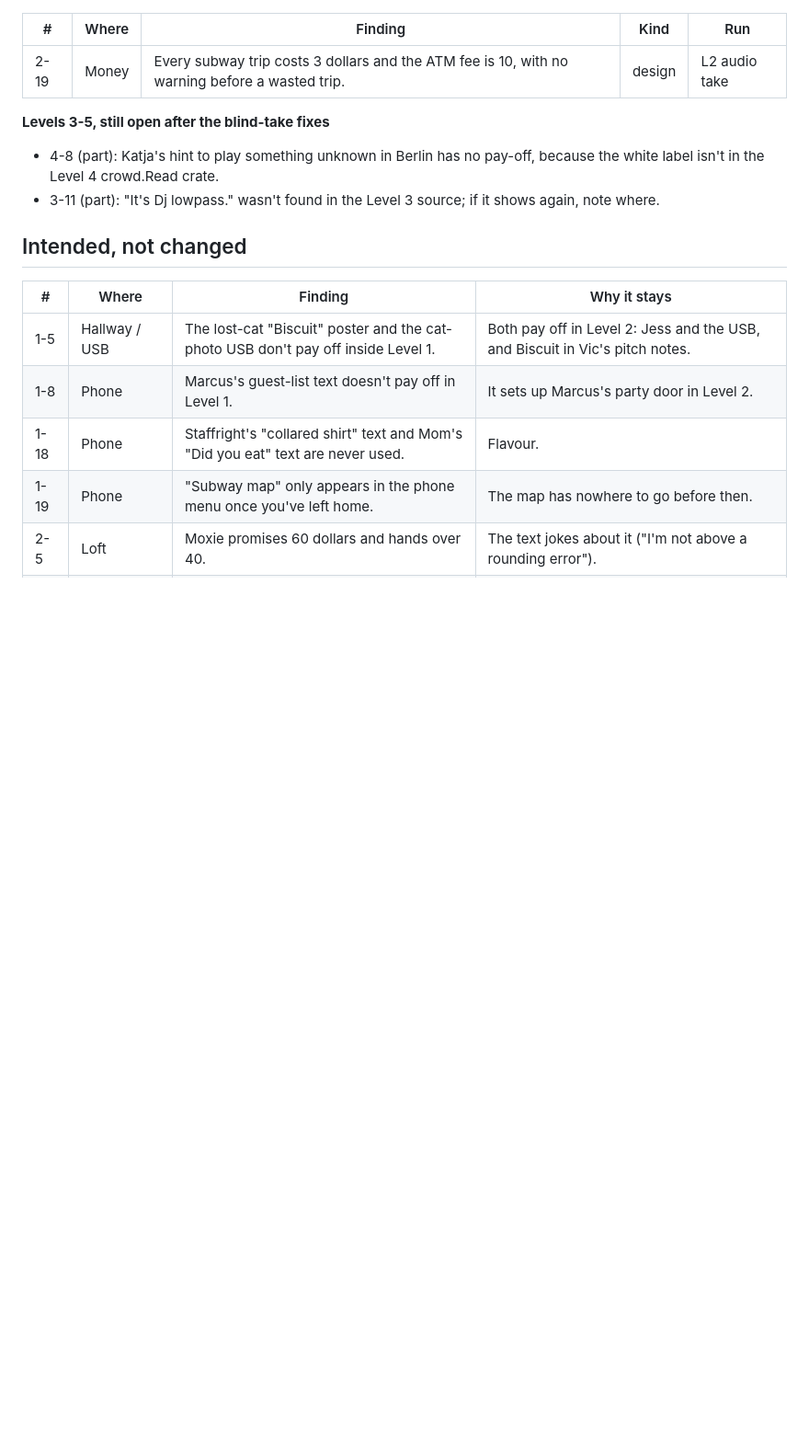
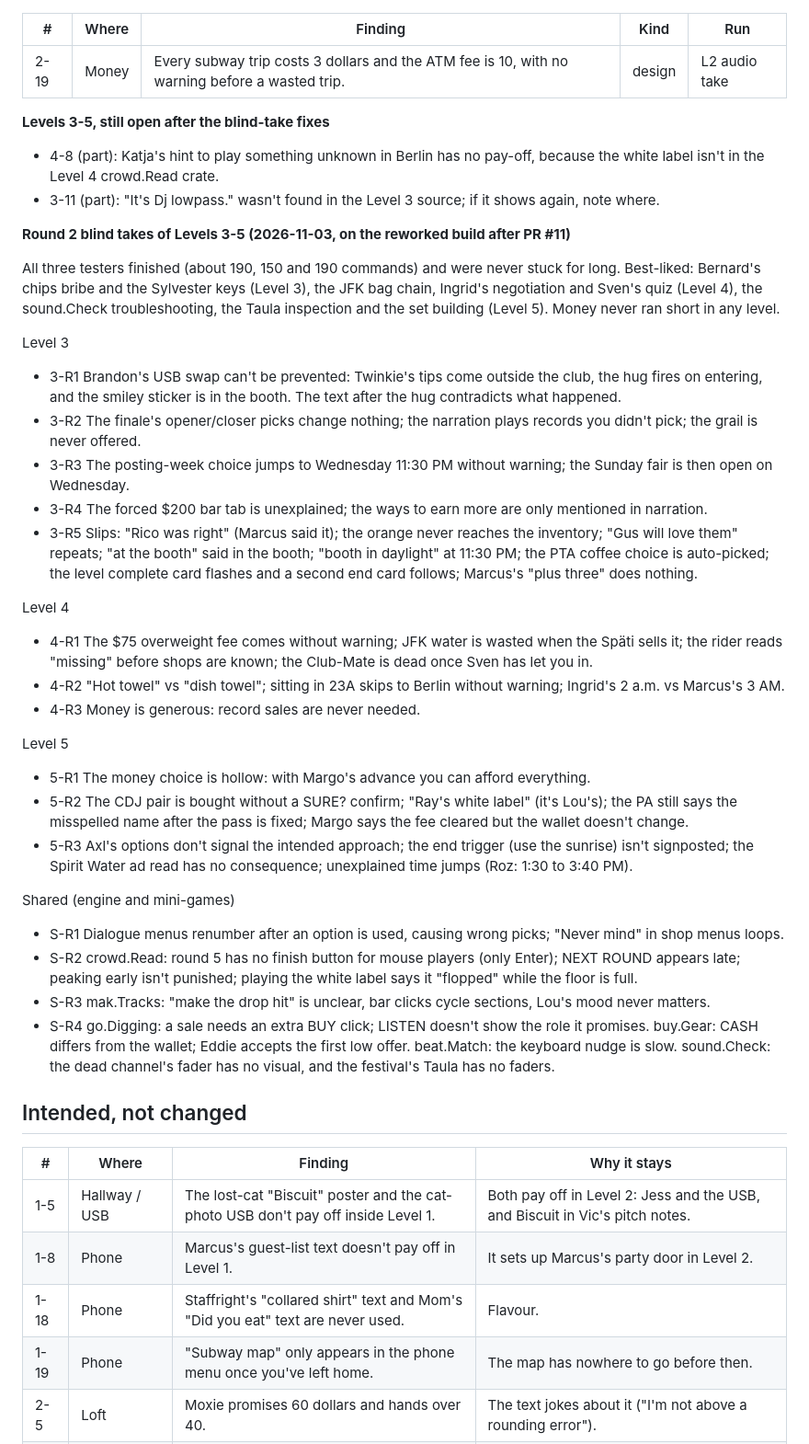
Before and after one commit to CarlosFranzetti/Repartee, a Markdown page: docs/PLAYTEST_LOG.md, the part around the change. Shown at 92% size. GitHub-like rendering; blank space fills up the shorter version.

Commit message:
Playtest log: round 2 blind takes of the reworked Levels 3-5
Co-Authored-By: Claude Opus 5.5 <noreply@anthropic.com>
Claude-Session: https://claude.ai/code/session_015TJHx81MSgU7ZAACmyJeks

```diff
--- a/docs/PLAYTEST_LOG.md
+++ b/docs/PLAYTEST_LOG.md
@@ -16,6 +16,45 @@ mini-game sweep. "Run" names where a finding came from.
 - 4-8 (part): Katja's hint to play something unknown in Berlin has no pay-off, because the white label isn't in the
   Level 4 crowd.Read crate.
 - 3-11 (part): "It's Dj lowpass." wasn't found in the Level 3 source; if it shows again, note where.
+
+**Round 2 blind takes of Levels 3-5 (2026-11-03, on the reworked build after PR #11)**
+
+All three testers finished (about 190, 150 and 190 commands) and were never stuck for long. Best-liked: Bernard's
+chips bribe and the Sylvester keys (Level 3), the JFK bag chain, Ingrid's negotiation and Sven's quiz (Level 4), the
+sound.Check troubleshooting, the Taula inspection and the set building (Level 5). Money never ran short in any level.
+
+Level 3
+- 3-R1 Brandon's USB swap can't be prevented: Twinkie's tips come outside the club, the hug fires on entering, and the
+  smiley sticker is in the booth. The text after the hug contradicts what happened.
+- 3-R2 The finale's opener/closer picks change nothing; the narration plays records you didn't pick; the grail is
+  never offered.
+- 3-R3 The posting-week choice jumps to Wednesday 11:30 PM without warning; the Sunday fair is then open on Wednesday.
+- 3-R4 The forced $200 bar tab is unexplained; the ways to earn more are only mentioned in narration.
+- 3-R5 Slips: "Rico was right" (Marcus said it); the orange never reaches the inventory; "Gus will love them" repeats;
+  "at the booth" said in the booth; "booth in daylight" at 11:30 PM; the PTA coffee choice is auto-picked; the level
+  complete card flashes and a second end card follows; Marcus's "plus three" does nothing.
+
+Level 4
+- 4-R1 The $75 overweight fee comes without warning; JFK water is wasted when the Späti sells it; the rider reads
+  "missing" before shops are known; the Club-Mate is dead once Sven has let you in.
+- 4-R2 "Hot towel" vs "dish towel"; sitting in 23A skips to Berlin without warning; Ingrid's 2 a.m. vs Marcus's 3 AM.
+- 4-R3 Money is generous: record sales are never needed.
+
+Level 5
+- 5-R1 The money choice is hollow: with Margo's advance you can afford everything.
+- 5-R2 The CDJ pair is bought without a SURE? confirm; "Ray's white label" (it's Lou's); the PA still says the
+  misspelled name after the pass is fixed; Margo says the fee cleared but the wallet doesn't change.
+- 5-R3 Axl's options don't signal the intended approach; the end trigger (use the sunrise) isn't signposted; the
+  Spirit Water ad read has no consequence; unexplained time jumps (Roz: 1:30 to 3:40 PM).
+
+Shared (engine and mini-games)
+- S-R1 Dialogue menus renumber after an option is used, causing wrong picks; "Never mind" in shop menus loops.
+- S-R2 crowd.Read: round 5 has no finish button for mouse players (only Enter); NEXT ROUND appears late; peaking
+  early isn't punished; playing the white label says it "flopped" while the floor is full.
+- S-R3 mak.Tracks: "make the drop hit" is unclear, bar clicks cycle sections, Lou's mood never matters.
+- S-R4 go.Digging: a sale needs an extra BUY click; LISTEN doesn't show the role it promises. buy.Gear: CASH differs
+  from the wallet; Eddie accepts the first low offer. beat.Match: the keyboard nudge is slow. sound.Check: the dead
+  channel's fader has no visual, and the festival's Taula has no faders.
 
 ## Intended, not changed
 
```
